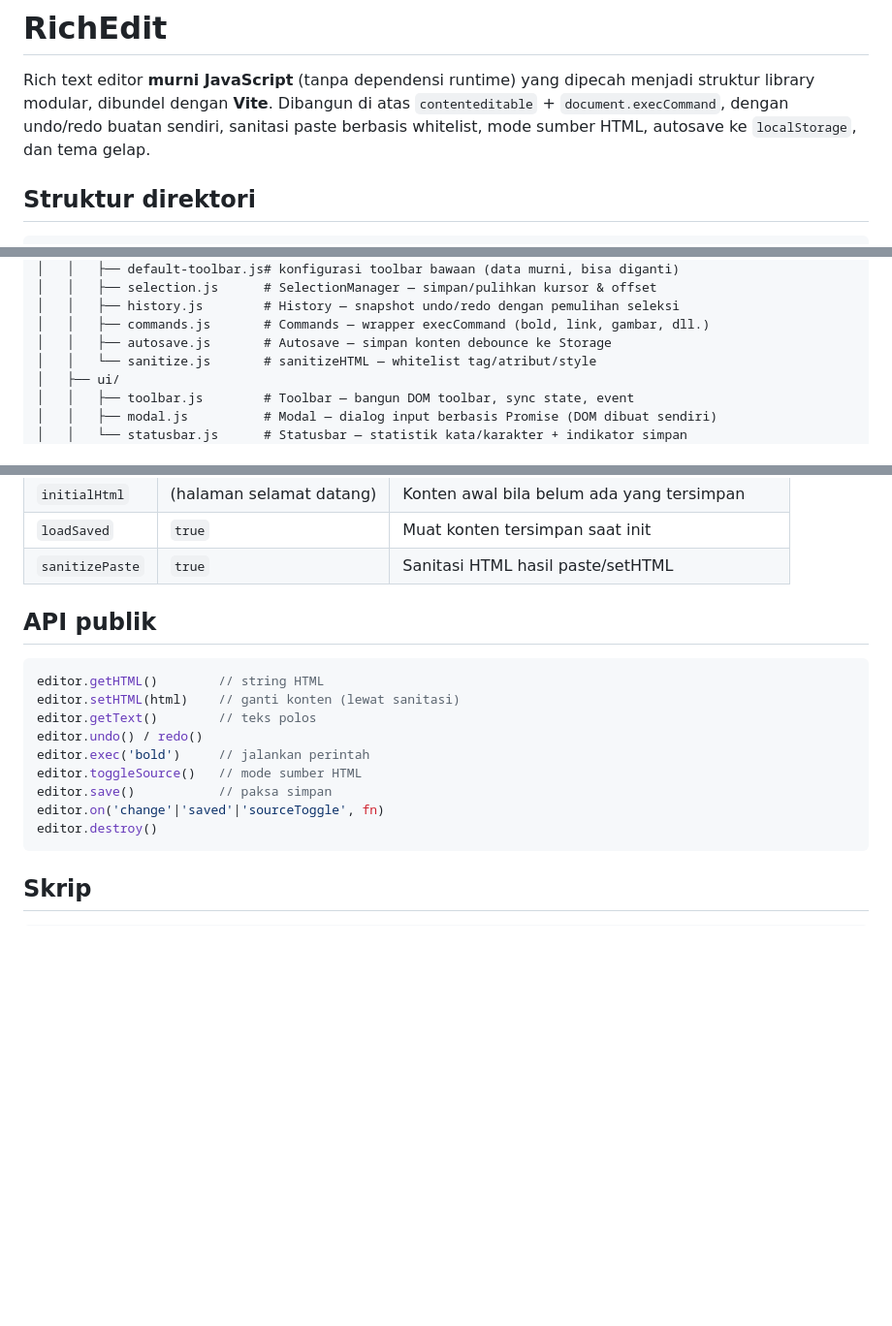
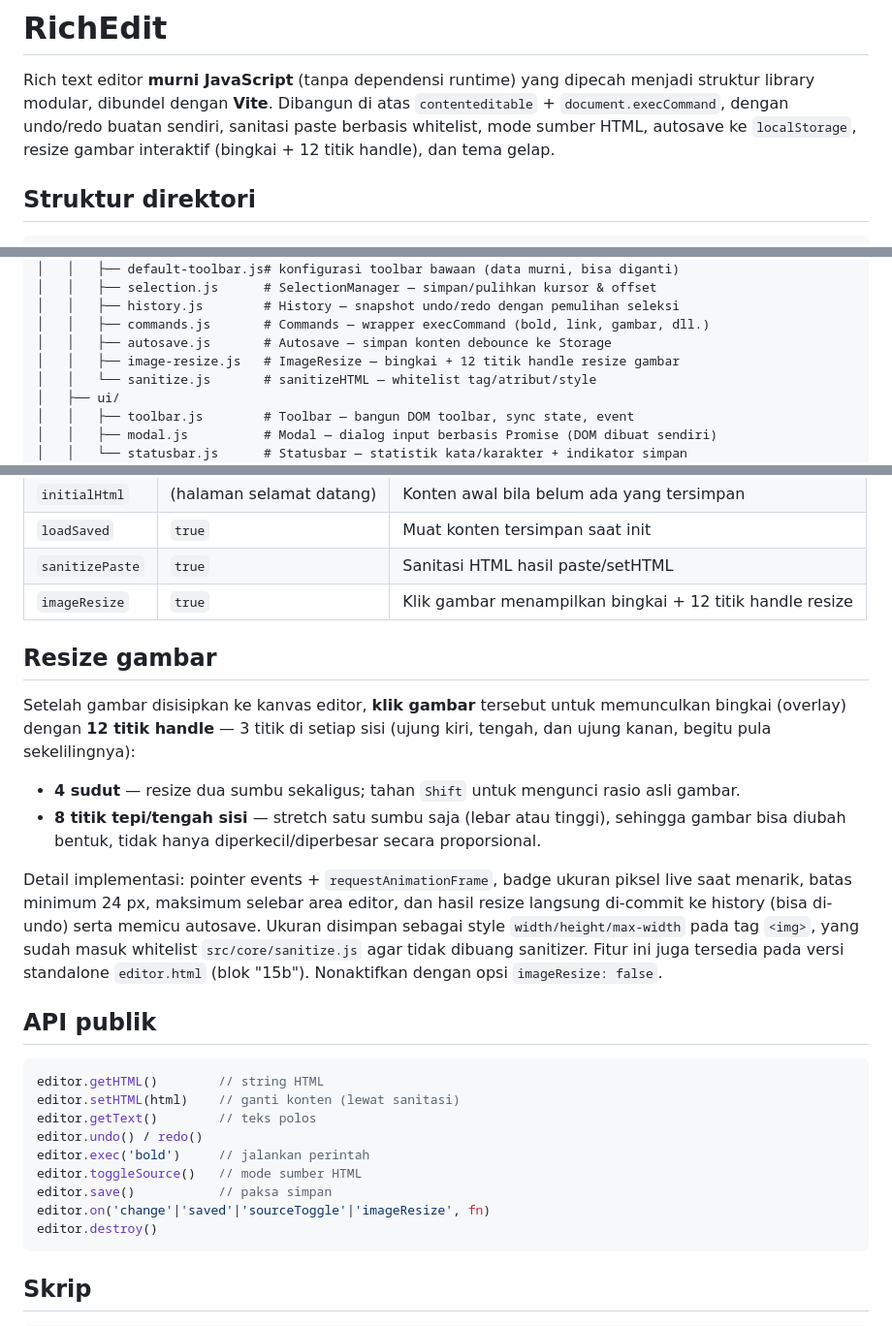
Before and after one commit to alth45/library-editor-teks, a Markdown page: README.md, 3 parts joined by grey strips. Shown at 97% size. Drawn GitHub-style; blank space fills up the shorter version.

Commit message:
Update README.md to document image resize feature - Add `image-resize.js` module description in directory structure - Include `imageResize` constructor option and detailed usage guide with 12-point handle explanation - Update public API section to include `imageResize` event listener

````diff
--- a/README.md
+++ b/README.md
@@ -3,7 +3,8 @@
 Rich text editor **murni JavaScript** (tanpa dependensi runtime) yang dipecah
 menjadi struktur library modular, dibundel dengan **Vite**. Dibangun di atas `contenteditable` + `document.execCommand`,
 dengan undo/redo buatan sendiri, sanitasi paste berbasis whitelist, mode sumber HTML,
-autosave ke `localStorage`, dan tema gelap.
+autosave ke `localStorage`, resize gambar interaktif (bingkai + 12 titik handle),
+dan tema gelap.
 
 ## Struktur direktori
 
@@ -25,6 +26,7 @@ richedit/
 │   │   ├── history.js        # History — snapshot undo/redo dengan pemulihan seleksi
 │   │   ├── commands.js       # Commands — wrapper execCommand (bold, link, gambar, dll.)
 │   │   ├── autosave.js       # Autosave — simpan konten debounce ke Storage
+│   │   ├── image-resize.js   # ImageResize — bingkai + 12 titik handle resize gambar
 │   │   └── sanitize.js       # sanitizeHTML — whitelist tag/atribut/style
 │   ├── ui/
 │   │   ├── toolbar.js        # Toolbar — bangun DOM toolbar, sync state, event
@@ -98,6 +100,24 @@ menjadi satu file `dist/richedit.css` saat build library.
 | `initialHtml`   | (halaman selamat datang)| Konten awal bila belum ada yang tersimpan   |
 | `loadSaved`     | `true`                  | Muat konten tersimpan saat init             |
 | `sanitizePaste` | `true`                  | Sanitasi HTML hasil paste/setHTML           |
+| `imageResize`   | `true`                  | Klik gambar menampilkan bingkai + 12 titik handle resize |
+
+## Resize gambar
+
+Setelah gambar disisipkan ke kanvas editor, **klik gambar** tersebut untuk memunculkan
+bingkai (overlay) dengan **12 titik handle** — 3 titik di setiap sisi (ujung kiri,
+tengah, dan ujung kanan, begitu pula sekelilingnya):
+
+- **4 sudut** — resize dua sumbu sekaligus; tahan `Shift` untuk mengunci rasio asli gambar.
+- **8 titik tepi/tengah sisi** — stretch satu sumbu saja (lebar atau tinggi), sehingga
+  gambar bisa diubah bentuk, tidak hanya diperkecil/diperbesar secara proporsional.
+
+Detail implementasi: pointer events + `requestAnimationFrame`, badge ukuran piksel live
+saat menarik, batas minimum 24 px, maksimum selebar area editor, dan hasil resize
+langsung di-commit ke history (bisa di-undo) serta memicu autosave. Ukuran disimpan
+sebagai style `width/height/max-width` pada tag `<img>`, yang sudah masuk whitelist
+`src/core/sanitize.js` agar tidak dibuang sanitizer. Fitur ini juga tersedia pada
+versi standalone `editor.html` (blok "15b"). Nonaktifkan dengan opsi `imageResize: false`.
 
 ## API publik
 
@@ -109,7 +129,7 @@ editor.undo() / redo()
 editor.exec('bold')     // jalankan perintah
 editor.toggleSource()   // mode sumber HTML
 editor.save()           // paksa simpan
-editor.on('change'|'saved'|'sourceToggle', fn)
+editor.on('change'|'saved'|'sourceToggle'|'imageResize', fn)
 editor.destroy()
 ```
 
````
